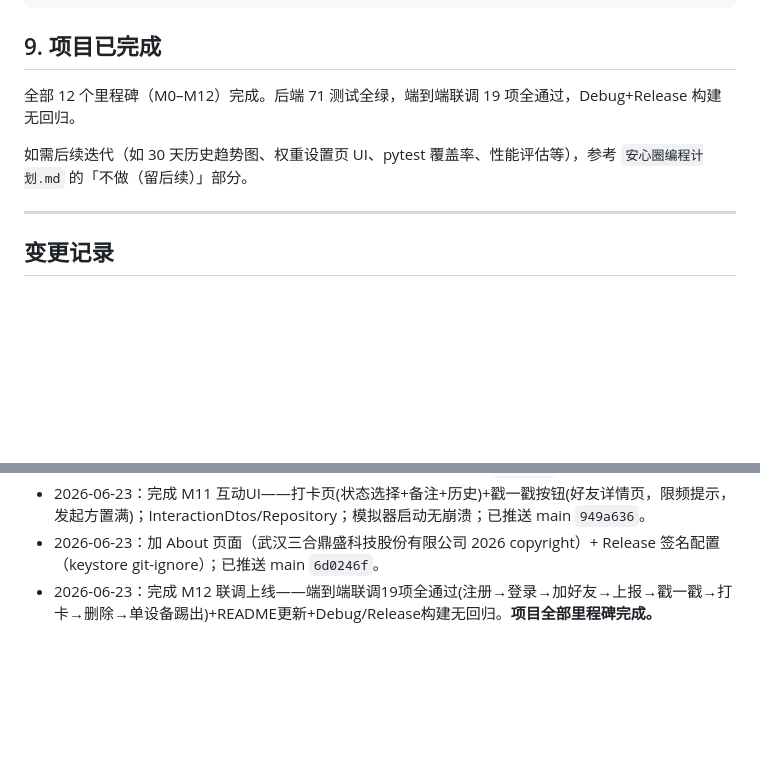
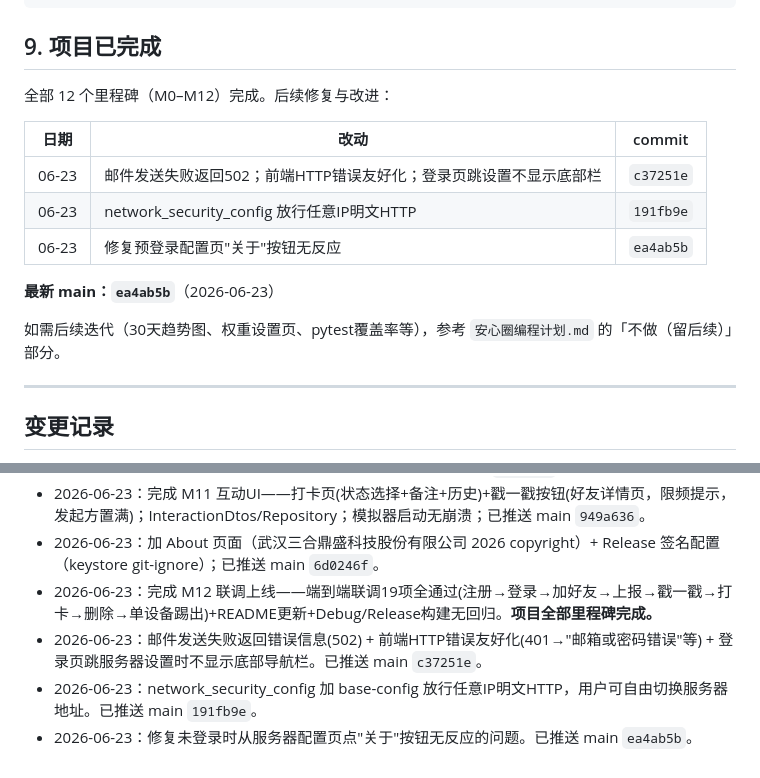
Before and after one commit to cyberhover1/ruthere, a Markdown page: WORKLOG.md, 2 parts joined by grey strips. GitHub-like rendering; blank space fills up the shorter version.

```diff
--- a/WORKLOG.md
+++ b/WORKLOG.md
@@ -142,9 +142,17 @@ git push origin main
 
 ## 9. 项目已完成
 
-全部 12 个里程碑（M0–M12）完成。后端 71 测试全绿，端到端联调 19 项全通过，Debug+Release 构建无回归。
+全部 12 个里程碑（M0–M12）完成。后续修复与改进：
 
-如需后续迭代（如 30 天历史趋势图、权重设置页 UI、pytest 覆盖率、性能评估等），参考 `安心圈编程计划.md` 的「不做（留后续）」部分。
+| 日期 | 改动 | commit |
+|------|------|--------|
+| 06-23 | 邮件发送失败返回502；前端HTTP错误友好化；登录页跳设置不显示底部栏 | `c37251e` |
+| 06-23 | network_security_config 放行任意IP明文HTTP | `191fb9e` |
+| 06-23 | 修复预登录配置页"关于"按钮无反应 | `ea4ab5b` |
+
+**最新 main：`ea4ab5b`**（2026-06-23）
+
+如需后续迭代（30天趋势图、权重设置页、pytest覆盖率等），参考 `安心圈编程计划.md` 的「不做（留后续）」部分。
 
 ---
 
@@ -160,3 +168,6 @@ git push origin main
 - 2026-06-23：完成 M11 互动UI——打卡页(状态选择+备注+历史)+戳一戳按钮(好友详情页，限频提示，发起方置满)；InteractionDtos/Repository；模拟器启动无崩溃；已推送 main `949a636`。
 - 2026-06-23：加 About 页面（武汉三合鼎盛科技股份有限公司 2026 copyright）+ Release 签名配置（keystore git-ignore）；已推送 main `6d0246f`。
 - 2026-06-23：完成 M12 联调上线——端到端联调19项全通过(注册→登录→加好友→上报→戳一戳→打卡→删除→单设备踢出)+README更新+Debug/Release构建无回归。**项目全部里程碑完成。**
+- 2026-06-23：邮件发送失败返回错误信息(502) + 前端HTTP错误友好化(401→"邮箱或密码错误"等) + 登录页跳服务器设置时不显示底部导航栏。已推送 main `c37251e`。
+- 2026-06-23：network_security_config 加 base-config 放行任意IP明文HTTP，用户可自由切换服务器地址。已推送 main `191fb9e`。
+- 2026-06-23：修复未登录时从服务器配置页点"关于"按钮无反应的问题。已推送 main `ea4ab5b`。
```
Also changed, not shown: README.md (+1 -1 lines).
